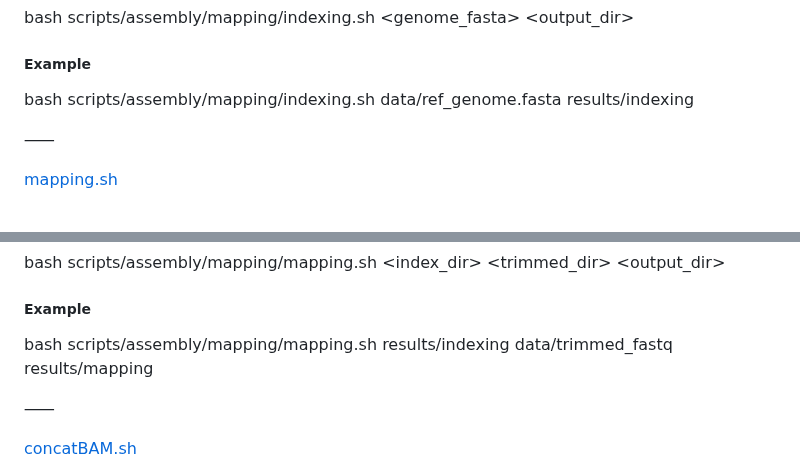
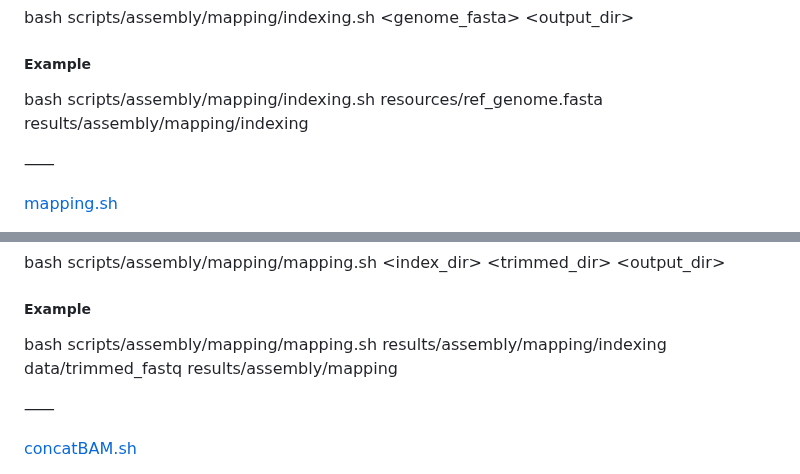
Before and after one commit to CarlotaMG/corkwing_wrasse, a Markdown page: chapter1_rnaseq/README.md, 2 parts joined by grey strips. Rendered like a GitHub page.

```diff
--- a/chapter1_rnaseq/README.md
+++ b/chapter1_rnaseq/README.md
@@ -121,7 +129,7 @@ Builds a STAR genome index from the reference genome. This index is required for
 ##### Usage
 bash scripts/assembly/mapping/indexing.sh <genome_fasta> <output_dir>
 ##### Example
-bash scripts/assembly/mapping/indexing.sh data/ref_genome.fasta results/indexing
+bash scripts/assembly/mapping/indexing.sh resources/ref_genome.fasta results/assembly/mapping/indexing
 
 ⸺
 
@@ -137,7 +145,7 @@ Maps trimmed paired-end reads to the reference genome using STAR. This script lo
 ##### Usage
 bash scripts/assembly/mapping/mapping.sh <index_dir> <trimmed_dir> <output_dir>
 ##### Example
-bash scripts/assembly/mapping/mapping.sh results/indexing data/trimmed_fastq results/mapping
+bash scripts/assembly/mapping/mapping.sh  results/assembly/mapping/indexing data/trimmed_fastq results/assembly/mapping
 
 ⸺
 
```
Also changed, not shown: other parts of chapter1_rnaseq/README.md (+37 -6 lines).
